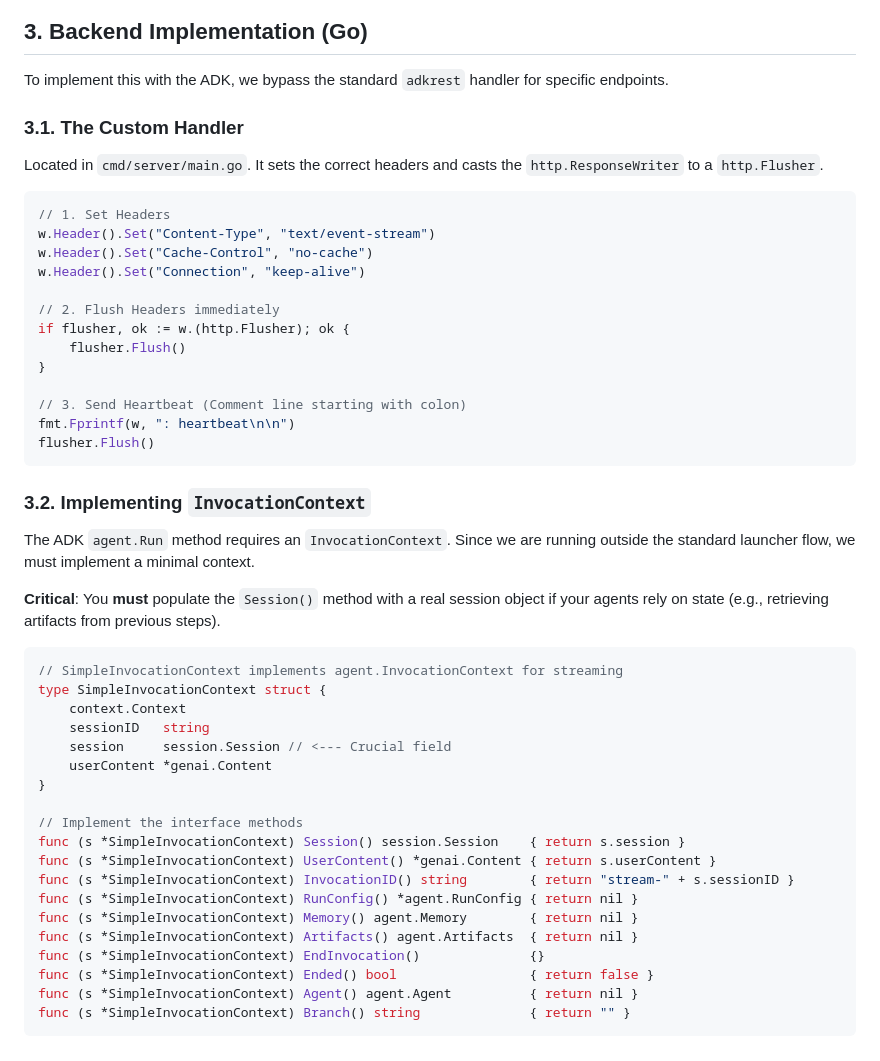
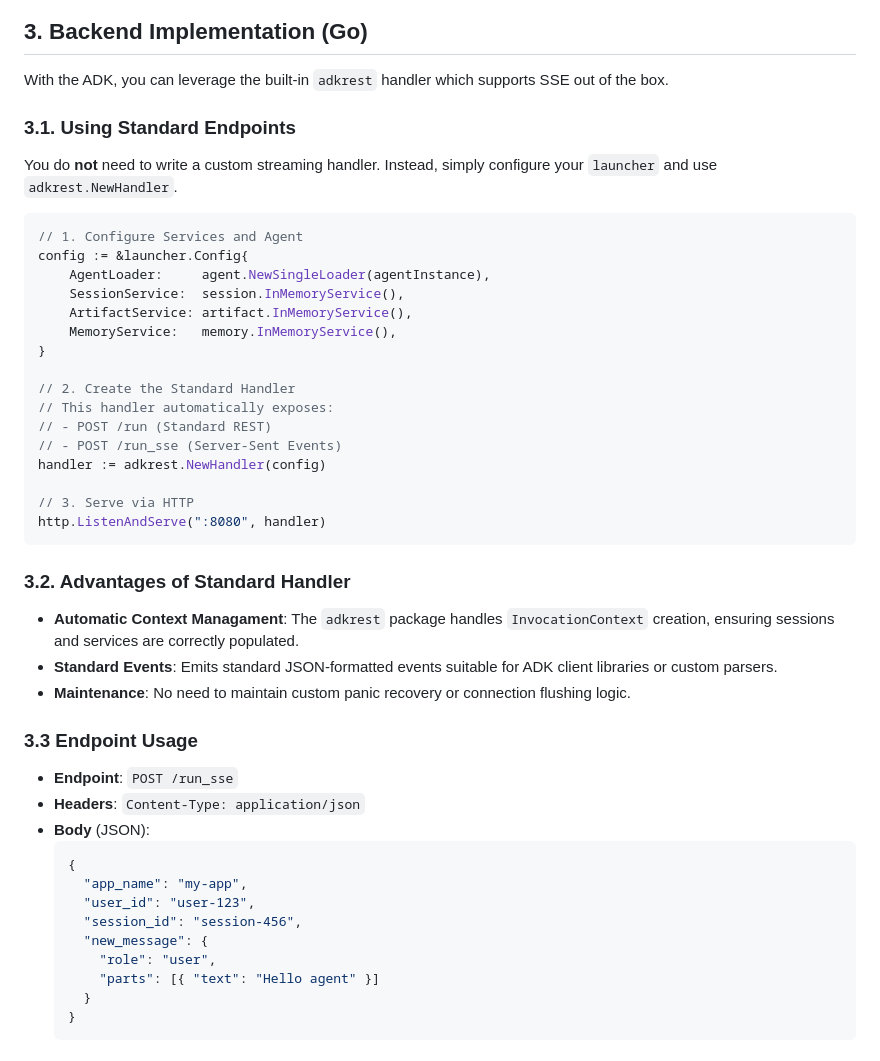
Before and after one commit to danielvaughan/sketchnote-artist, a Markdown page: adk-expert/knowledge/http_sse_streaming_pattern.md, the part around the change printed below. GitHub-like rendering.

Commit message:
docs: update sse streaming pattern to standard ADK

````diff
--- a/adk-expert/knowledge/http_sse_streaming_pattern.md
+++ b/adk-expert/knowledge/http_sse_streaming_pattern.md
@@ -45,51 +45,48 @@ sequenceDiagram
 
 ## 3. Backend Implementation (Go)
 
-To implement this with the ADK, we bypass the standard `adkrest` handler for specific endpoints.
+With the ADK, you can leverage the built-in `adkrest` handler which supports SSE out of the box.
 
-### 3.1. The Custom Handler
-Located in `cmd/server/main.go`. It sets the correct headers and casts the `http.ResponseWriter` to a `http.Flusher`.
+### 3.1. Using Standard Endpoints
+You do **not** need to write a custom streaming handler. Instead, simply configure your `launcher` and use `adkrest.NewHandler`.
 
 ```go
-// 1. Set Headers
-w.Header().Set("Content-Type", "text/event-stream")
-w.Header().Set("Cache-Control", "no-cache")
-w.Header().Set("Connection", "keep-alive")
-
-// 2. Flush Headers immediately
-if flusher, ok := w.(http.Flusher); ok {
-    flusher.Flush()
+// 1. Configure Services and Agent
+config := &launcher.Config{
+    AgentLoader:     agent.NewSingleLoader(agentInstance),
+    SessionService:  session.InMemoryService(),
+    ArtifactService: artifact.InMemoryService(),
+    MemoryService:   memory.InMemoryService(),
 }
 
-// 3. Send Heartbeat (Comment line starting with colon)
-fmt.Fprintf(w, ": heartbeat\n\n")
-flusher.Flush()
+// 2. Create the Standard Handler
+// This handler automatically exposes:
+// - POST /run (Standard REST)
+// - POST /run_sse (Server-Sent Events)
+handler := adkrest.NewHandler(config)
+
+// 3. Serve via HTTP
+http.ListenAndServe(":8080", handler)
 ```
 
-### 3.2. Implementing `InvocationContext`
-The ADK `agent.Run` method requires an `InvocationContext`. Since we are running outside the standard launcher flow, we must implement a minimal context.
+### 3.2. Advantages of Standard Handler
+*   **Automatic Context Managament**: The `adkrest` package handles `InvocationContext` creation, ensuring sessions and services are correctly populated.
+*   **Standard Events**: Emits standard JSON-formatted events suitable for ADK client libraries or custom parsers.
+*   **Maintenance**: No need to maintain custom panic recovery or connection flushing logic.
 
-**Critical**: You **must** populate the `Session()` method with a real session object if your agents rely on state (e.g., retrieving artifacts from previous steps).
+### 3.3 Endpoint Usage
+*   **Endpoint**: `POST /run_sse`
+*   **Headers**: `Content-Type: application/json`
+*   **Body** (JSON):
+    ```json
+    {
+      "app_name": "my-app",
+      "user_id": "user-123",
+      "session_id": "session-456",
+      "new_message": {
+        "role": "user",
+        "parts": [{ "text": "Hello agent" }]
+      }
+    }
+    ```
 
-```go
-// SimpleInvocationContext implements agent.InvocationContext for streaming
-type SimpleInvocationContext struct {
-    context.Context
-    sessionID   string
-    session     session.Session // <--- Crucial field
-    userContent *genai.Content
-}
-
-// Implement the interface methods
-func (s *SimpleInvocationContext) Session() session.Session    { return s.session }
-func (s *SimpleInvocationContext) UserContent() *genai.Content { return s.userContent }
-func (s *SimpleInvocationContext) InvocationID() string        { return "stream-" + s.sessionID }
-func (s *SimpleInvocationContext) RunConfig() *agent.RunConfig { return nil }
-func (s *SimpleInvocationContext) Memory() agent.Memory        { return nil }
-func (s *SimpleInvocationContext) Artifacts() agent.Artifacts  { return nil }
-func (s *SimpleInvocationContext) EndInvocation()              {}
-func (s *SimpleInvocationContext) Ended() bool                 { return false }
-func (s *SimpleInvocationContext) Agent() agent.Agent          { return nil }
-func (s *SimpleInvocationContext) Branch() string              { return "" }
-```
-
````
Also changed, not shown: other parts of adk-expert/knowledge/http_sse_streaming_pattern.md (+7 -47 lines).
